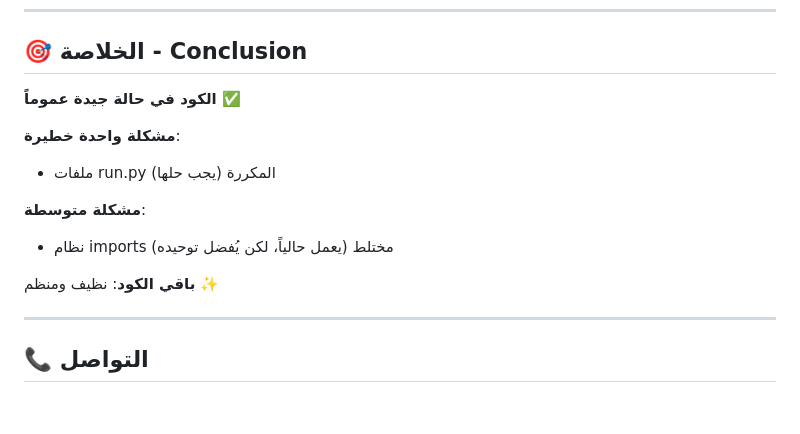
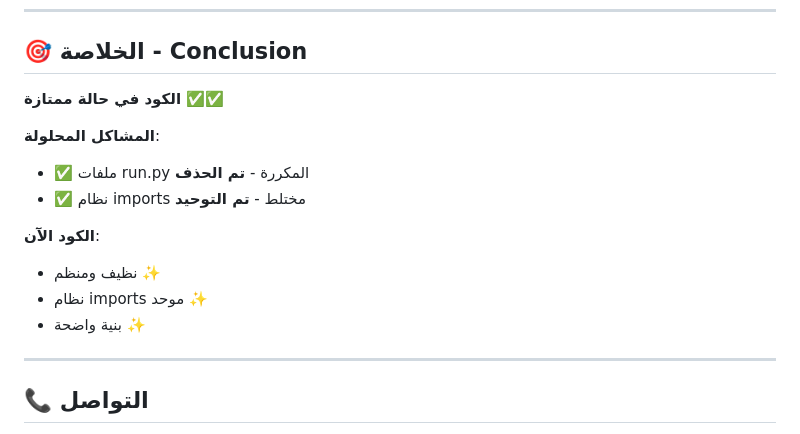
Before and after one commit to Yoans-Adel/Migochat, a Markdown page: CODE_AUDIT_REPORT.md, the part around one of its changes. GitHub-like rendering; blank space fills up the shorter version.

```diff
--- a/CODE_AUDIT_REPORT.md
+++ b/CODE_AUDIT_REPORT.md
@@ -189,15 +161,16 @@ from database import ...
 
 ## 🎯 الخلاصة - Conclusion
 
-**الكود في حالة جيدة عموماً** ✅
+**الكود في حالة ممتازة** ✅✅
 
-**مشكلة واحدة خطيرة**:
-- ملفات run.py المكررة (يجب حلها)
+**المشاكل المحلولة**:
+- ✅ ملفات run.py المكررة - **تم الحذف**
+- ✅ نظام imports مختلط - **تم التوحيد**
 
-**مشكلة متوسطة**:
-- نظام imports مختلط (يعمل حالياً، لكن يُفضل توحيده)
-
-**باقي الكود**: نظيف ومنظم ✨
+**الكود الآن**:
+- نظيف ومنظم ✨
+- نظام imports موحد ✨
+- بنية واضحة ✨
 
 ---
 
```
Also changed, not shown: other parts of CODE_AUDIT_REPORT.md (+29 -57 lines).
